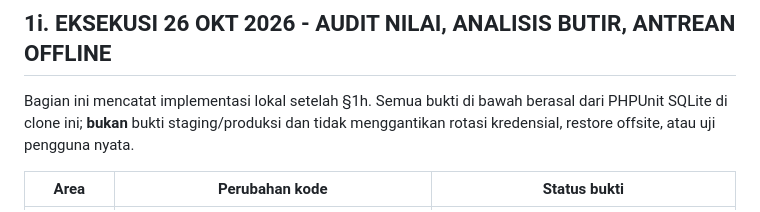
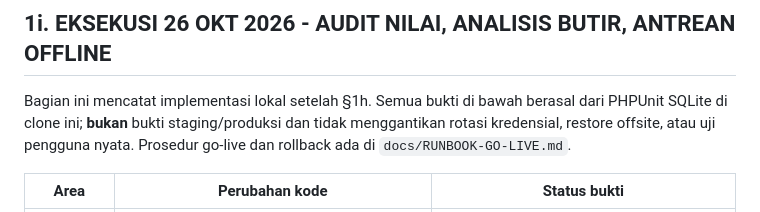
Before and after one commit to amhyer/simantapmonsa, a Markdown page: docs/RENCANA_PERBAIKAN_VERIFIED.md, the part around the change. Rendered like a GitHub page.

```diff
--- a/docs/RENCANA_PERBAIKAN_VERIFIED.md
+++ b/docs/RENCANA_PERBAIKAN_VERIFIED.md
@@ -368,6 +368,7 @@ Verifikasi lokal yang tersedia: syntax lint (`@php-wasm/cli@3.1.60`) atas 43 fil
 Bagian ini mencatat implementasi lokal setelah §1h. Semua bukti di bawah berasal
 dari PHPUnit SQLite di clone ini; **bukan** bukti staging/produksi dan tidak
 menggantikan rotasi kredensial, restore offsite, atau uji pengguna nyata.
+Prosedur go-live dan rollback ada di `docs/RUNBOOK-GO-LIVE.md`.
 
 | Area | Perubahan kode | Status bukti |
 |---|---|---|
```
Also changed, not shown: README.md (+1 -0 lines), docs/RUNBOOK-GO-LIVE.md (added, +199 -0 lines).
